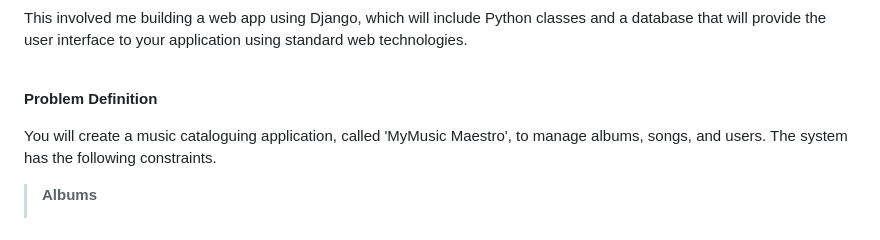
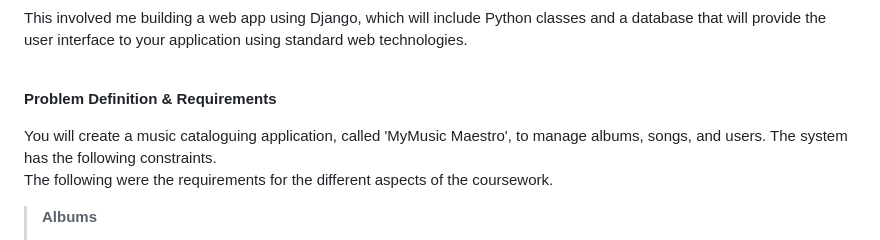
Before and after one commit to Allia-AT/Projects, a Markdown page: Web_CW_2024/README.md, the part around the change. Drawn GitHub-style.

```diff
--- a/Web_CW_2024/README.md
+++ b/Web_CW_2024/README.md
@@ -8,10 +8,10 @@ The purpose of this project was to demonstrate my ability to:
 
 <br />This involved me building a web app using Django, which will include Python classes and a database that will provide the user interface to your application using standard web technologies.
 
-<br />**Problem Definition**
+<br />**Problem Definition & Requirements**
 
 You will create a music cataloguing application, called 'MyMusic Maestro', to manage albums, songs, and users. The system has the following constraints.
-
+<br />The following were the requirements for the different aspects of the coursework.
 >**Albums**
 >>have an optional cover art image; they use a default image if a cover art image is not specified
 >>have a title, which is required and may not be unique
```
